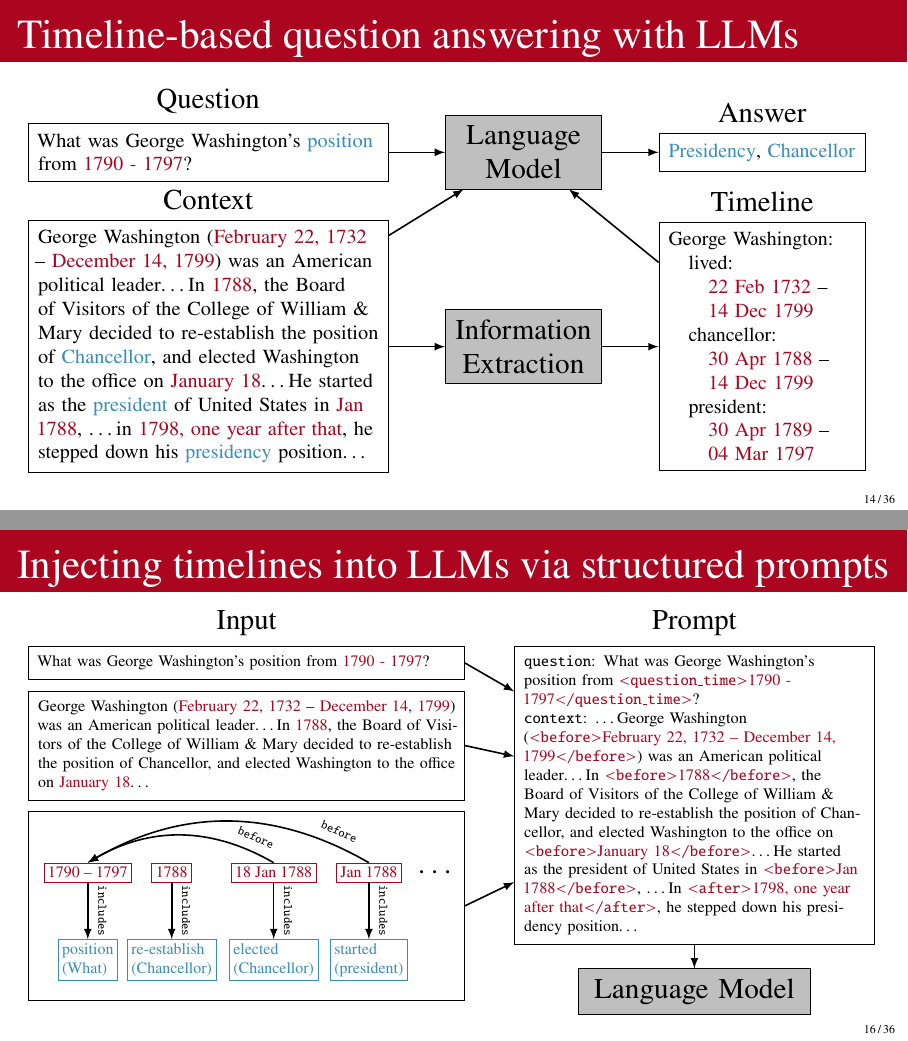
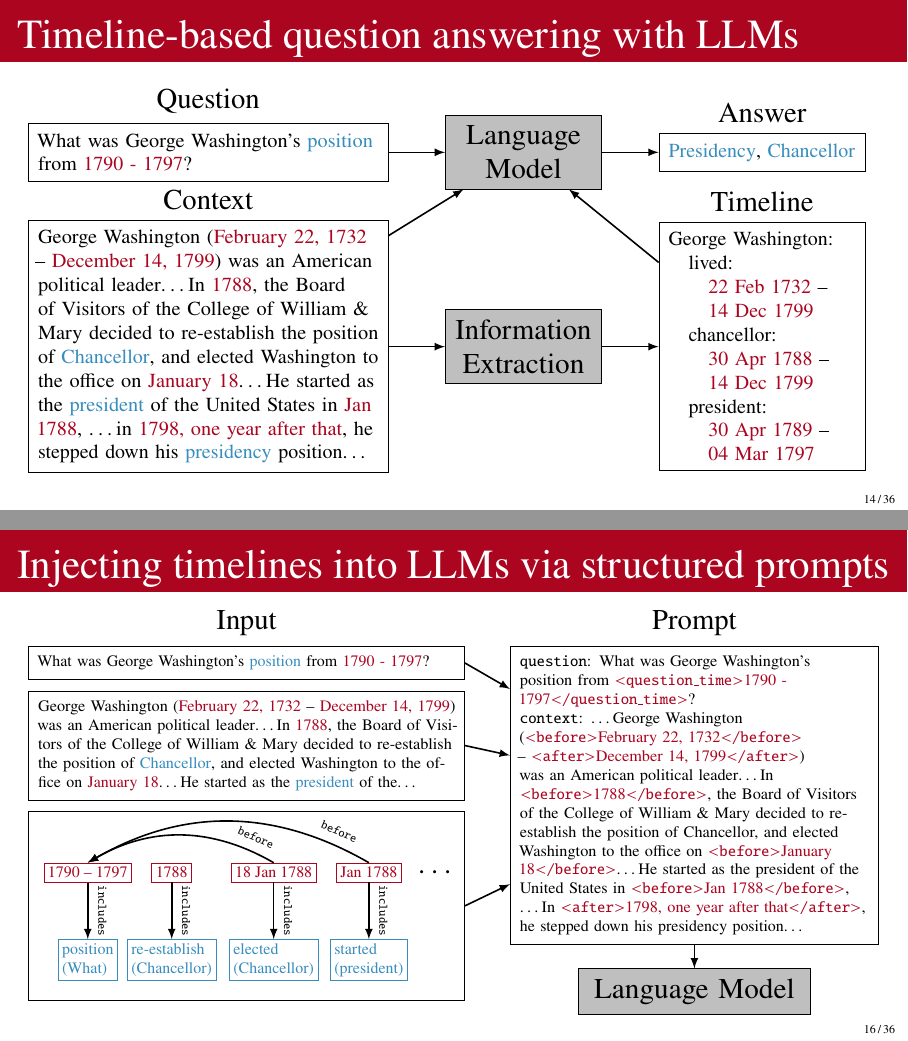
Before and after one commit to bethard/presentation-text-to-structure, LaTeX slides (text-to-structure.tex): pages 31 and 33 of 65, joined at a grey line. Compiled offline with pdfLaTeX.

Commit message:
Revises figures

```diff
--- a/text-to-structure.tex
+++ b/text-to-structure.tex
@@ -503,3 +502,5 @@ In \textcolor{ua-red}{1788}, the Board of Visitors of the College of William \&
+He started as the \textcolor{ua-oasis}{president} of the\ldots
+%United States in \textcolor{ua-red}{Jan 1788}, \ldots in \textcolor{ua-red}{1798, one year after that}, he stepped down his \textcolor{ua-oasis}{presidency} position\ldots
 };
 
 % Timeline
@@ -553,13 +554,14 @@ In \textcolor{ua-red}{1788}, the Board of Visitors of the College of William \&
 
 % Question
 \node[note, anchor=north, text width=.49\textwidth, label=Input] (question) at (0, 0) {%
-What was George Washington’s position from \textcolor{ua-red}{1790 - 1797}?};
+What was George Washington’s \textcolor{ua-oasis}{position} from \textcolor{ua-red}{1790 - 1797}?};
 
 % Context
 \node[note, text width=.49\textwidth, below=.8ex of question] (context) {%
 George Washington (\textcolor{ua-red}{February 22, 1732} -- \textcolor{ua-red}{December 14, 1799}) was an American political leader\ldots
-In \textcolor{ua-red}{1788}, the Board of Visitors of the College of William \& Mary decided to re-establish the position of Chancellor, and elected Washington to the office on \textcolor{ua-red}{January 18}\ldots
-%He started as the \textcolor{ua-oasis}{president} of United States in \textcolor{ua-red}{Jan 1788}, \ldots in \textcolor{ua-red}{1798, one year after that}, he stepped down his \textcolor{ua-oasis}{presidency} position\ldots
+In \textcolor{ua-red}{1788}, the Board of Visitors of the College of William \& Mary decided to re-establish the position of \textcolor{ua-oasis}{Chancellor}, and elected Washington to the office on \textcolor{ua-red}{January 18}\ldots
+He started as the \textcolor{ua-oasis}{president} of the\ldots
+%United States in \textcolor{ua-red}{Jan 1788}, \ldots in \textcolor{ua-red}{1798, one year after that}, he stepped down his \textcolor{ua-oasis}{presidency} position\ldots
 };
 
 % Timeline
@@ -583,13 +585,13 @@ In \textcolor{ua-red}{1788}, the Board of Visitors of the College of William \&
 \draw (dt4.north) edge[thick, -latex, out=150, in=30] node[very near start, above, sloped, font=\tiny]{\texttt{before}} (qt.north);
 
 % Prompt
-\node[note, anchor=north, text width=.4\textwidth, label=Prompt] (prompt) at (7.9, 0) {%
+\node[note, anchor=north, text width=.41\textwidth, label=Prompt] (prompt) at (7.9, 0) {%
 \texttt{question}:
 What was George Washington’s position from \textcolor{ua-red}{\xml{question\_time}{1790 - 1797}}? \\
 \texttt{context}: \ldots
-George Washington (\textcolor{ua-red}{\xml{before}{February 22, 1732 -- December 14, 1799}}) was an American political leader\ldots
+George Washington (\textcolor{ua-red}{\xml{before}{February 22, 1732}} -- \textcolor{ua-red}{\xml{after}{December 14, 1799}}) was an American political leader\ldots
 In \textcolor{ua-red}{\xml{before}{1788}}, the Board of Visitors of the College of William \& Mary decided to re-establish the position of Chancellor, and elected Washington to the office on \textcolor{ua-red}{\xml{before}{January 18}}\ldots
-He started as the president of United States in \textcolor{ua-red}{\xml{before}{Jan 1788}}, \ldots
+He started as the president of the United States in \textcolor{ua-red}{\xml{before}{Jan 1788}}, \ldots
 In \textcolor{ua-red}{\xml{after}{1798, one year after that}}, he stepped down his presidency position\ldots
 };
 
```
Also changed, not shown: text-to-structure.tex (7 more changed lines).
